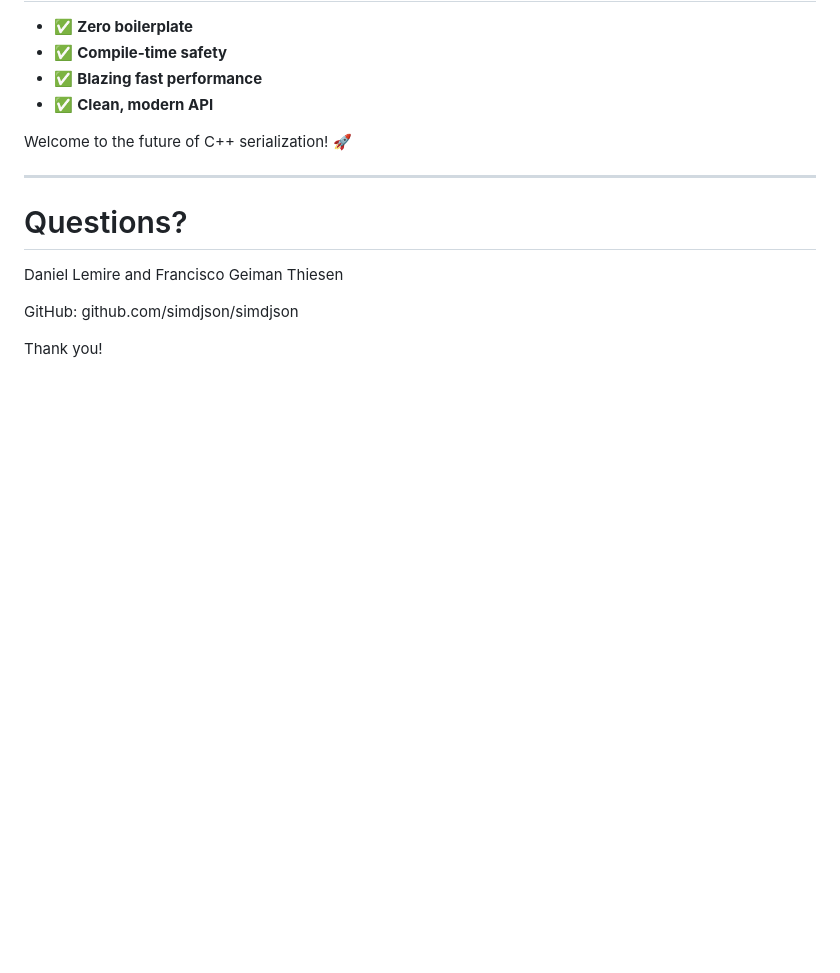
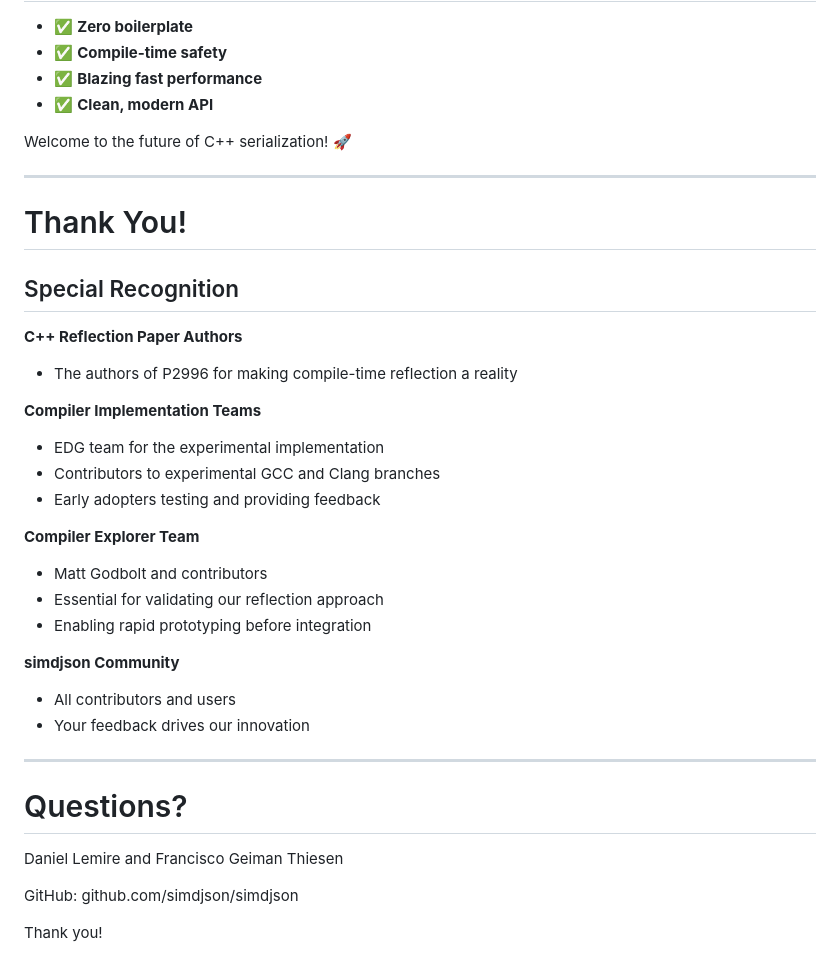
Before and after one commit to simdjson/simdjson_talks, a Markdown page: cppcon2025/cppcon_2025_slides.md, the part around the change. Rendered like a GitHub page; blank space fills up the shorter version.

Commit message:
Adding thank you slide before questions.

```diff
--- a/cppcon2025/cppcon_2025_slides.md
+++ b/cppcon2025/cppcon_2025_slides.md
@@ -1167,6 +1167,29 @@ Welcome to the future of C++ serialization! 🚀
 
 ---
 
+# Thank You!
+
+## Special Recognition
+
+**C++ Reflection Paper Authors**
+- The authors of P2996 for making compile-time reflection a reality
+
+**Compiler Implementation Teams**
+- EDG team for the experimental implementation
+- Contributors to experimental GCC and Clang branches
+- Early adopters testing and providing feedback
+
+**Compiler Explorer Team**
+- Matt Godbolt and contributors
+- Essential for validating our reflection approach
+- Enabling rapid prototyping before integration
+
+**simdjson Community**
+- All contributors and users
+- Your feedback drives our innovation
+
+---
+
 # Questions?
 
 Daniel Lemire and Francisco Geiman Thiesen
```
